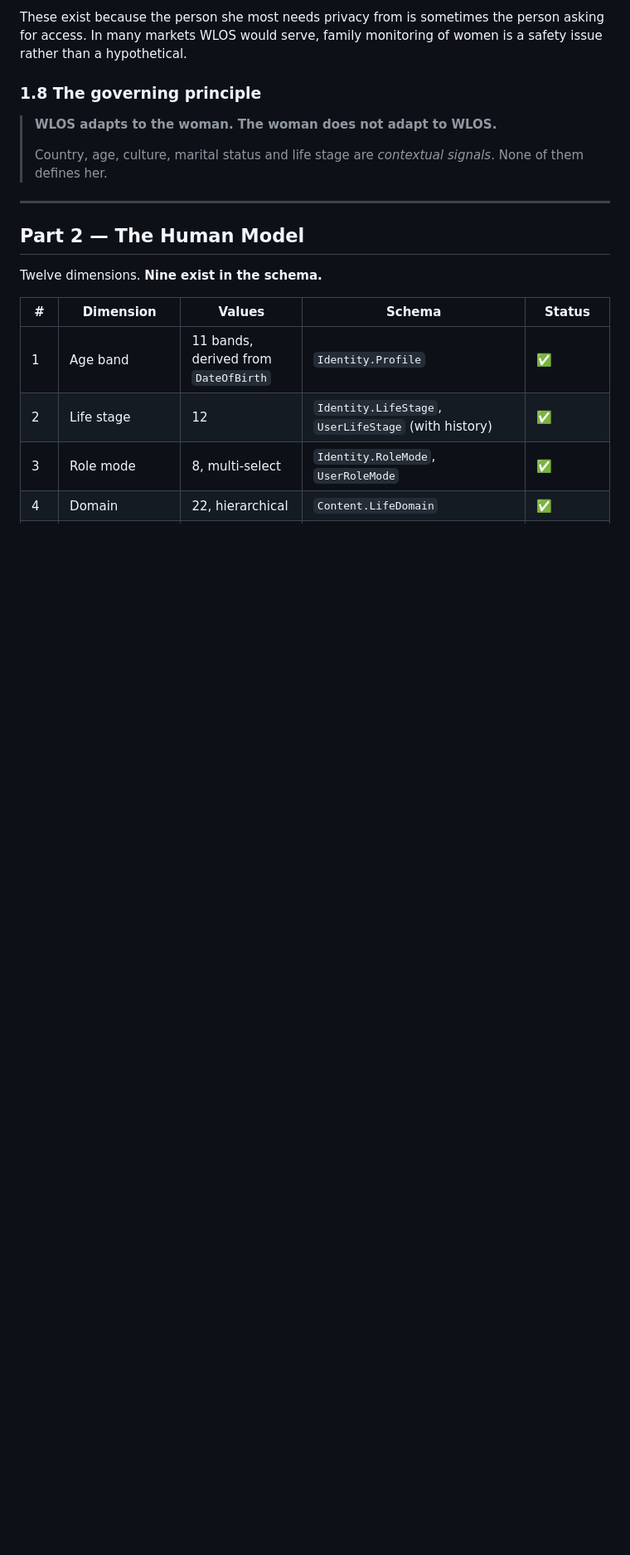
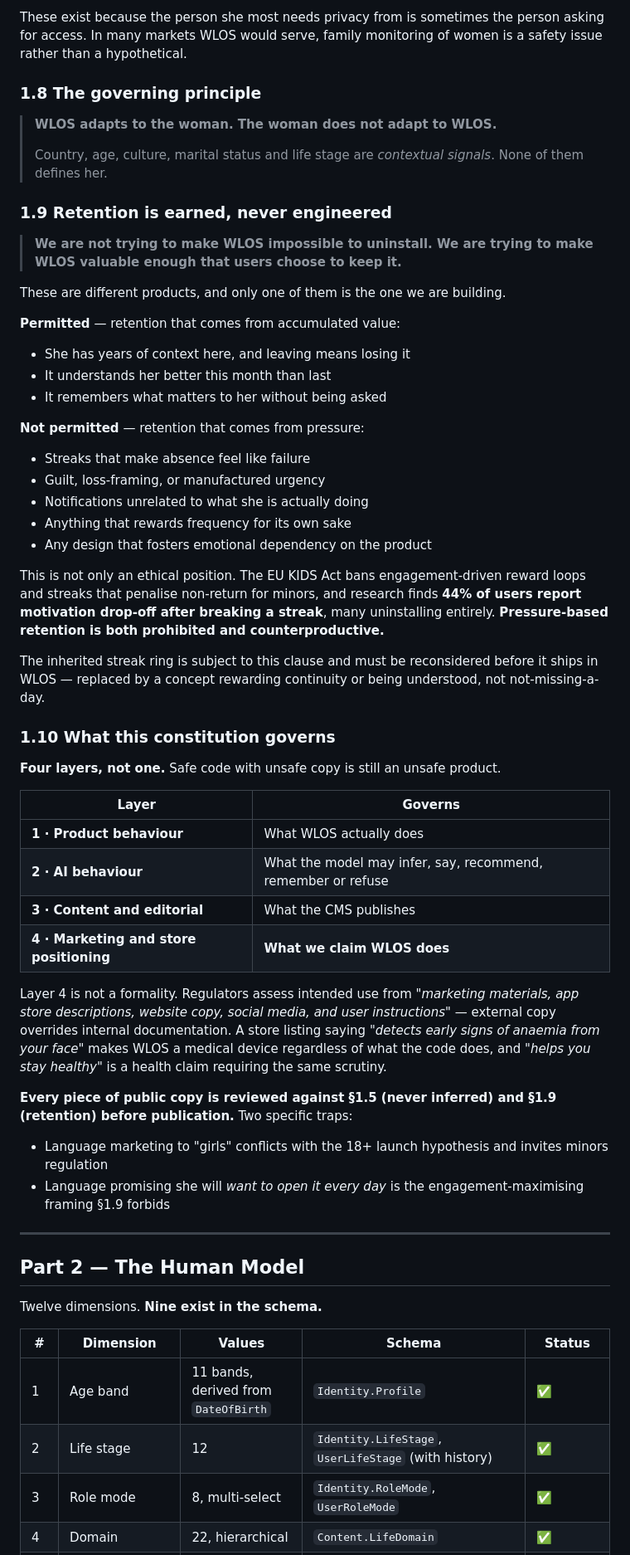
Before and after one commit to ahmadsaeedpera-svg/WLOS_Backend, a Markdown page: docs/WLOS_CONSTITUTION.md, the part around the change. Shown at 83% size. GitHub-like rendering; blank space fills up the shorter version.

Commit message:
docs: lock the project state, and make retention framing constitutional
PROJECT_STATE.md is locked as the agreed state of record, superseded only by
the Phase A findings report. It now carries the two rules in force - no WLOS
implementation, and participants are never told the candidate jobs and asked
which they want - plus the thirteen required contents of the findings report,
with the note that nothing is designed until item thirteen exists.

Two clauses added to the constitution, both permanent product language.

1.9 records the distinction that must not be lost: we are not trying to make
WLOS impossible to uninstall, we are trying to make it valuable enough that
users choose to keep it. Those are different products and only one is the one
being built. Retention from accumulated value is permitted - years of context,
understanding her better this month than last, remembering what matters without
being asked. Retention from pressure is not - streaks that make absence feel
like failure, guilt, loss-framing, notifications unrelated to her activity,
rewarding frequency for its own sake, or fostering emotional dependency. This
is not only ethics: the EU KIDS Act bans engagement-driven reward loops for
minors and research finds 44% of users report motivation drop-off after
breaking a streak, many uninstalling. Pressure-based retention is both
prohibited and counterproductive. The inherited streak ring is explicitly
subject to this clause.

1.10 records that the constitution governs four layers rather than one -
product behaviour, AI behaviour, content and editorial, and marketing and store
positioning - because safe code with unsafe copy is still an unsafe product.
Regulators assess intended use from marketing materials and store listings, and
external copy overrides internal documentation, so a listing claiming detection
of a condition makes WLOS a medical device regardless of what the code does.
Two specific traps are named: copy marketing to "girls" conflicts with the 18+
launch hypothesis and invites minors regulation, and copy promising she will
want to open it every day is the engagement-maximising framing 1.9 forbids.

Co-Authored-By: Claude Opus 5 <noreply@anthropic.com>

```diff
--- a/docs/WLOS_CONSTITUTION.md
+++ b/docs/WLOS_CONSTITUTION.md
@@ -141,6 +141,63 @@ women is a safety issue rather than a hypothetical.
 >
 > Country, age, culture, marital status and life stage are *contextual signals*.
 > None of them defines her.
+
+### 1.9 Retention is earned, never engineered
+
+> **We are not trying to make WLOS impossible to uninstall. We are trying to
+> make WLOS valuable enough that users choose to keep it.**
+
+These are different products, and only one of them is the one we are building.
+
+**Permitted** — retention that comes from accumulated value:
+
+- She has years of context here, and leaving means losing it
+- It understands her better this month than last
+- It remembers what matters to her without being asked
+
+**Not permitted** — retention that comes from pressure:
+
+- Streaks that make absence feel like failure
+- Guilt, loss-framing, or manufactured urgency
+- Notifications unrelated to what she is actually doing
+- Anything that rewards frequency for its own sake
+- Any design that fosters emotional dependency on the product
+
+This is not only an ethical position. The EU KIDS Act bans engagement-driven
+reward loops and streaks that penalise non-return for minors, and research finds
+**44% of users report motivation drop-off after breaking a streak**, many
+uninstalling entirely. **Pressure-based retention is both prohibited and
+counterproductive.**
+
+The inherited streak ring is subject to this clause and must be reconsidered
+before it ships in WLOS — replaced by a concept rewarding continuity or being
+understood, not not-missing-a-day.
+
+### 1.10 What this constitution governs
+
+**Four layers, not one.** Safe code with unsafe copy is still an unsafe product.
+
+| Layer | Governs |
+|---|---|
+| **1 · Product behaviour** | What WLOS actually does |
+| **2 · AI behaviour** | What the model may infer, say, recommend, remember or refuse |
+| **3 · Content and editorial** | What the CMS publishes |
+| **4 · Marketing and store positioning** | **What we claim WLOS does** |
+
+Layer 4 is not a formality. Regulators assess intended use from *"marketing
+materials, app store descriptions, website copy, social media, and user
+instructions"* — external copy overrides internal documentation. A store listing
+saying *"detects early signs of anaemia from your face"* makes WLOS a medical
+device regardless of what the code does, and *"helps you stay healthy"* is a
+health claim requiring the same scrutiny.
+
+**Every piece of public copy is reviewed against §1.5 (never inferred) and §1.9
+(retention) before publication.** Two specific traps:
+
+- Language marketing to "girls" conflicts with the 18+ launch hypothesis and
+  invites minors regulation
+- Language promising she will *want to open it every day* is the
+  engagement-maximising framing §1.9 forbids
 
 ---
 
```
Also changed, not shown: docs/PROJECT_STATE.md (+32 -0 lines).
